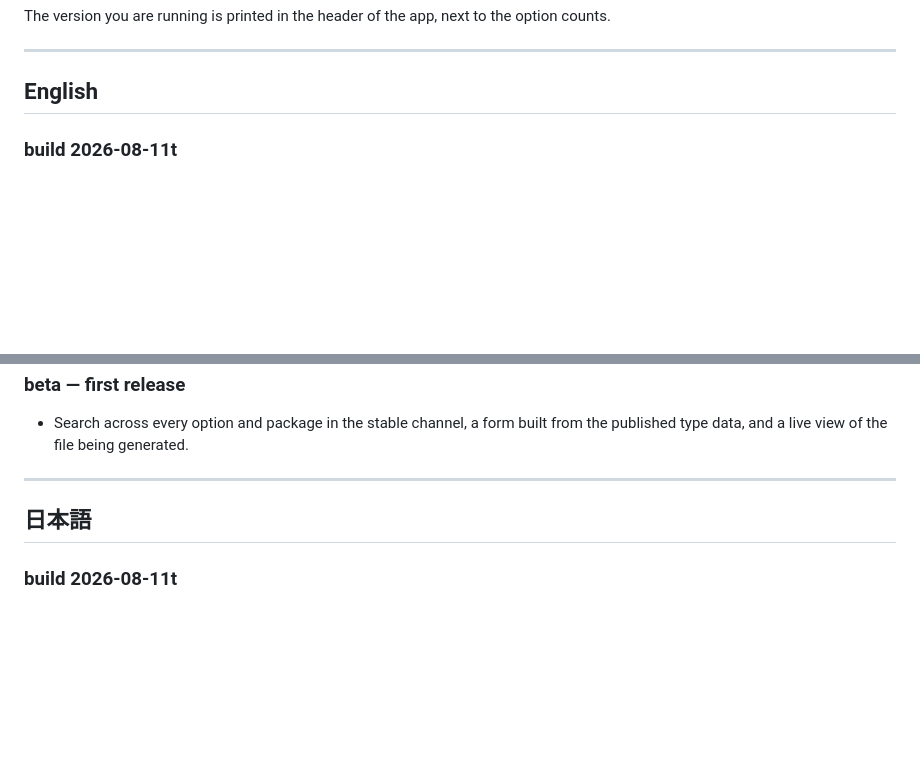
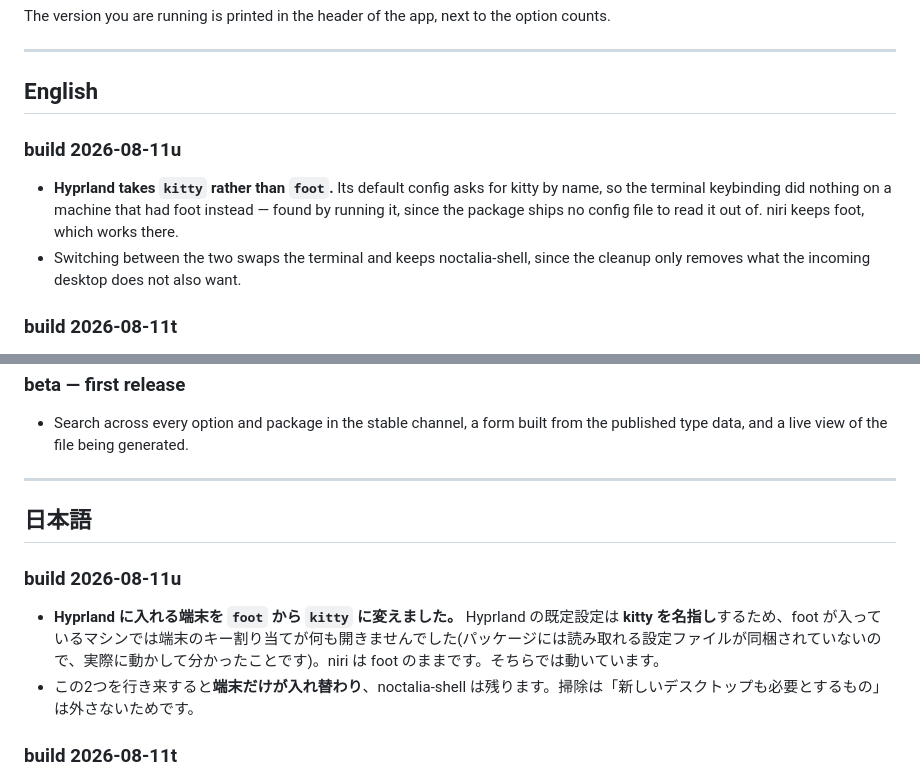
Before and after one commit to hatake716/nixgen, a Markdown page: CHANGELOG.md, 2 parts joined by grey strips. GitHub-like rendering; blank space fills up the shorter version.

```diff
--- a/CHANGELOG.md
+++ b/CHANGELOG.md
@@ -8,6 +8,15 @@ option counts.
 ---
 
 ## English
+
+### build 2026-08-11u
+
+- **Hyprland takes `kitty` rather than `foot`.** Its default config asks for
+  kitty by name, so the terminal keybinding did nothing on a machine that had
+  foot instead — found by running it, since the package ships no config file to
+  read it out of. niri keeps foot, which works there.
+- Switching between the two swaps the terminal and keeps noctalia-shell, since
+  the cleanup only removes what the incoming desktop does not also want.
 
 ### build 2026-08-11t
 
@@ -1017,6 +1026,11 @@ three of these six showed up in only one of the two.
 
 ## 日本語
 
+### build 2026-08-11u
+
+- **Hyprland に入れる端末を `foot` から `kitty` に変えました。** Hyprland の既定設定は **kitty を名指し**するため、foot が入っているマシンでは端末のキー割り当てが何も開きませんでした(パッケージには読み取れる設定ファイルが同梱されていないので、実際に動かして分かったことです)。niri は foot のままです。そちらでは動いています。
+- この2つを行き来すると**端末だけが入れ替わり**、noctalia-shell は残ります。掃除は「新しいデスクトップも必要とするもの」は外さないためです。
+
 ### build 2026-08-11t
 
 - **修正: 壊れたファイルを読み戻せませんでした。** 属性の二重定義は Nix では**構文エラー**で、`nix-instantiate --parse` がファイルごと拒否します。取り込みは Nix に読ませる仕組みなので、そこで諦めて「そのファイルを読めませんでした」としか言えませんでした。ファイルの残りは利用者の設定であり、拒否することは**復旧手段を断つこと**でした。
```
Also changed, not shown: CLAUDE.md (+6 -3 lines), README.ja.md (+1 -1 lines).
